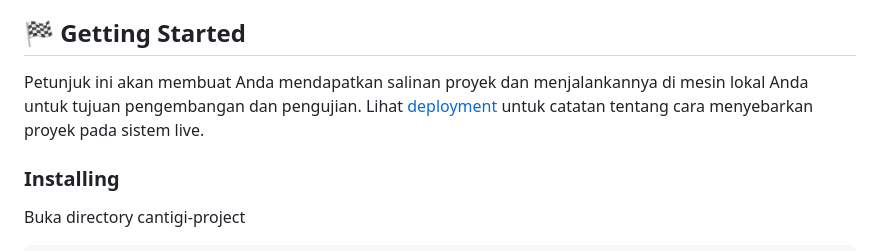
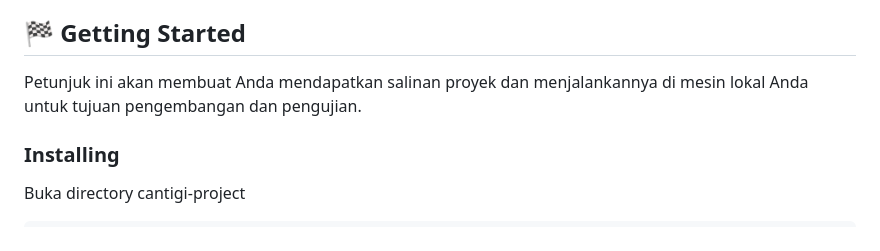
Before and after one commit to rmaisshadiq/fabulous-five, a Markdown page: README.md, the part around the change. Drawn GitHub-style.

Commit message:
chore: Update README.md

```diff
--- a/README.md
+++ b/README.md
@@ -38,7 +38,7 @@ Proyek ini berfokus pada kebutuhan bisnis rental mobil untuk beradaptasi dengan
 
 ## 🏁 Getting Started <a name = "getting_started"></a>
 
-Petunjuk ini akan membuat Anda mendapatkan salinan proyek dan menjalankannya di mesin lokal Anda untuk tujuan pengembangan dan pengujian. Lihat [deployment](#deployment) untuk catatan tentang cara menyebarkan proyek pada sistem live.
+Petunjuk ini akan membuat Anda mendapatkan salinan proyek dan menjalankannya di mesin lokal Anda untuk tujuan pengembangan dan pengujian.
 
 ### Installing
 
```
